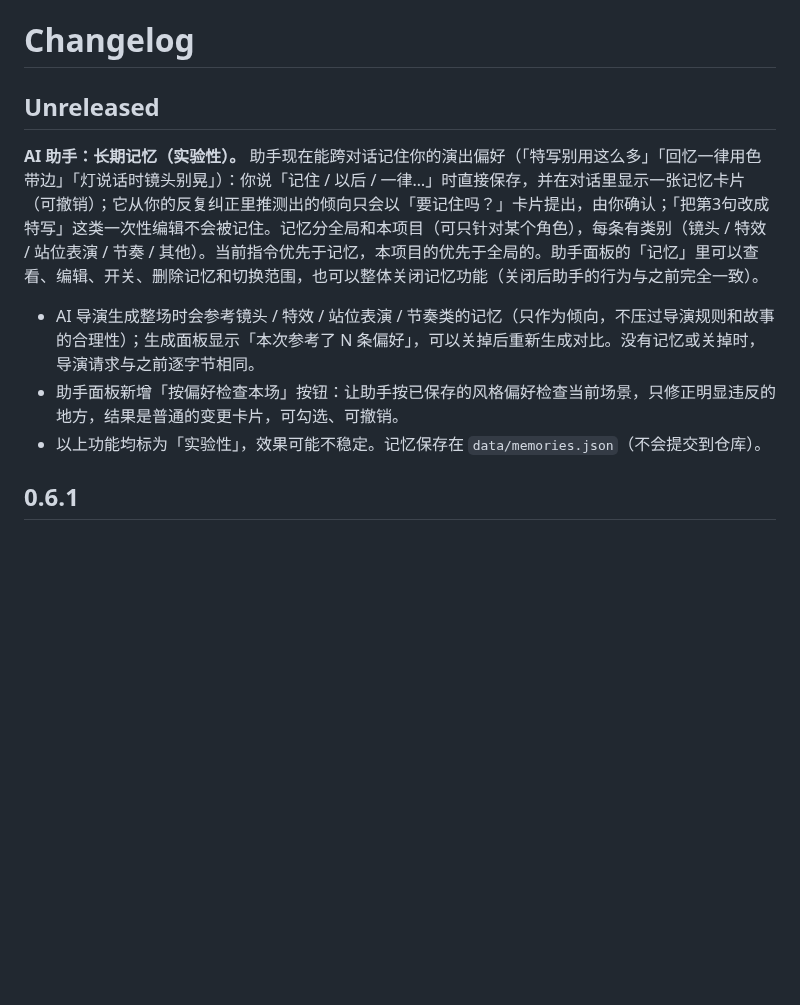
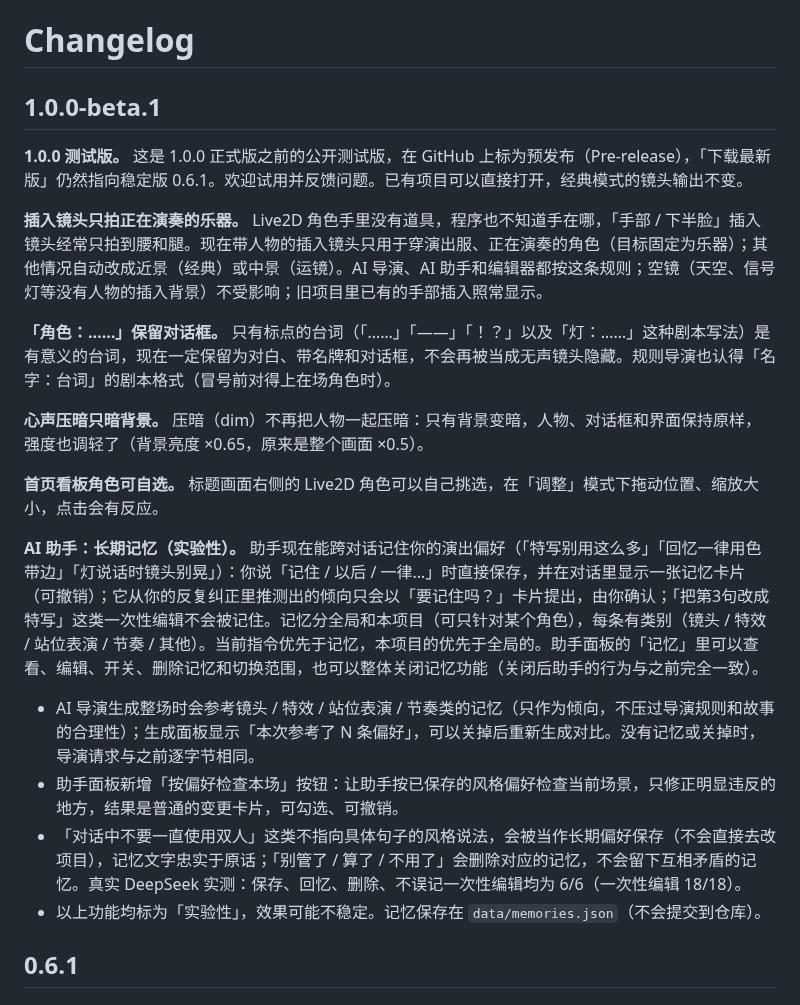
Before and after one commit to SKT0tto/OpeNotes-Studio, a Markdown page: CHANGELOG.md, the part around the change. GitHub-like rendering; blank space fills up the shorter version.

```diff
--- a/CHANGELOG.md
+++ b/CHANGELOG.md
@@ -1,11 +1,22 @@
 # Changelog
 
-## Unreleased
+## 1.0.0-beta.1
+
+**1.0.0 测试版。** 这是 1.0.0 正式版之前的公开测试版，在 GitHub 上标为预发布（Pre-release），「下载最新版」仍然指向稳定版 0.6.1。欢迎试用并反馈问题。已有项目可以直接打开，经典模式的镜头输出不变。
+
+**插入镜头只拍正在演奏的乐器。** Live2D 角色手里没有道具，程序也不知道手在哪，「手部 / 下半脸」插入镜头经常只拍到腰和腿。现在带人物的插入镜头只用于穿演出服、正在演奏的角色（目标固定为乐器）；其他情况自动改成近景（经典）或中景（运镜）。AI 导演、AI 助手和编辑器都按这条规则；空镜（天空、信号灯等没有人物的插入背景）不受影响；旧项目里已有的手部插入照常显示。
+
+**「角色：……」保留对话框。** 只有标点的台词（「……」「——」「！？」以及「灯：……」这种剧本写法）是有意义的台词，现在一定保留为对白、带名牌和对话框，不会再被当成无声镜头隐藏。规则导演也认得「名字：台词」的剧本格式（冒号前对得上在场角色时）。
+
+**心声压暗只暗背景。** 压暗（dim）不再把人物一起压暗：只有背景变暗，人物、对话框和界面保持原样，强度也调轻了（背景亮度 ×0.65，原来是整个画面 ×0.5）。
+
+**首页看板角色可自选。** 标题画面右侧的 Live2D 角色可以自己挑选，在「调整」模式下拖动位置、缩放大小，点击会有反应。
 
 **AI 助手：长期记忆（实验性）。** 助手现在能跨对话记住你的演出偏好（「特写别用这么多」「回忆一律用色带边」「灯说话时镜头别晃」）：你说「记住 / 以后 / 一律…」时直接保存，并在对话里显示一张记忆卡片（可撤销）；它从你的反复纠正里推测出的倾向只会以「要记住吗？」卡片提出，由你确认；「把第3句改成特写」这类一次性编辑不会被记住。记忆分全局和本项目（可只针对某个角色），每条有类别（镜头 / 特效 / 站位表演 / 节奏 / 其他）。当前指令优先于记忆，本项目的优先于全局的。助手面板的「记忆」里可以查看、编辑、开关、删除记忆和切换范围，也可以整体关闭记忆功能（关闭后助手的行为与之前完全一致）。
 
 - AI 导演生成整场时会参考镜头 / 特效 / 站位表演 / 节奏类的记忆（只作为倾向，不压过导演规则和故事的合理性）；生成面板显示「本次参考了 N 条偏好」，可以关掉后重新生成对比。没有记忆或关掉时，导演请求与之前逐字节相同。
 - 助手面板新增「按偏好检查本场」按钮：让助手按已保存的风格偏好检查当前场景，只修正明显违反的地方，结果是普通的变更卡片，可勾选、可撤销。
+- 「对话中不要一直使用双人」这类不指向具体句子的风格说法，会被当作长期偏好保存（不会直接去改项目），记忆文字忠实于原话；「别管了 / 算了 / 不用了」会删除对应的记忆，不会留下互相矛盾的记忆。真实 DeepSeek 实测：保存、回忆、删除、不误记一次性编辑均为 6/6（一次性编辑 18/18）。
 - 以上功能均标为「实验性」，效果可能不稳定。记忆保存在 `data/memories.json`（不会提交到仓库）。
 
 ## 0.6.1
```
Also changed, not shown: README.md (+10 -2 lines), docs/screenshots/fullscreen.jpg (added), 5 other files.
